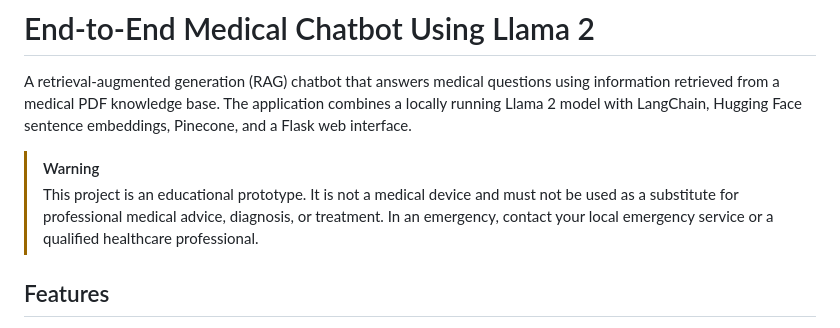
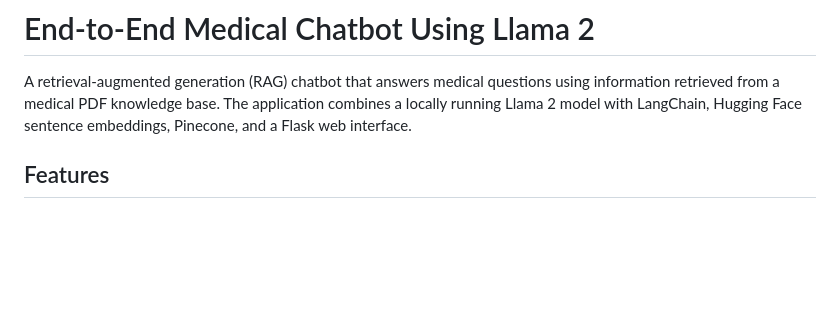
Before and after one commit to reetu95/End-to-End-Medical-Chatbot-using-Llama-2, a Markdown page: README.md, the part around the change. Drawn GitHub-style; blank space fills up the shorter version.

```diff
--- a/README.md
+++ b/README.md
@@ -1,9 +1,6 @@
 # End-to-End Medical Chatbot Using Llama 2
 
 A retrieval-augmented generation (RAG) chatbot that answers medical questions using information retrieved from a medical PDF knowledge base. The application combines a locally running Llama 2 model with LangChain, Hugging Face sentence embeddings, Pinecone, and a Flask web interface.
-
-> [!WARNING]
-> This project is an educational prototype. It is not a medical device and must not be used as a substitute for professional medical advice, diagnosis, or treatment. In an emergency, contact your local emergency service or a qualified healthcare professional.
 
 ## Features
 
```
